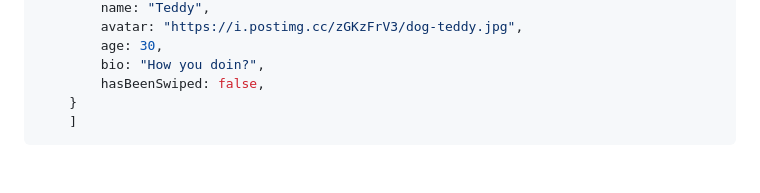
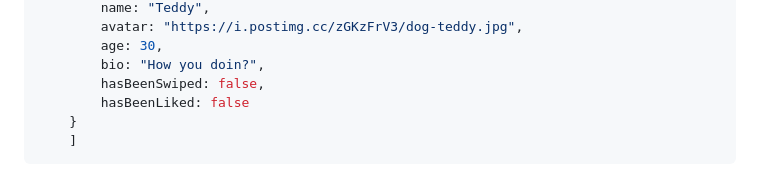
Before and after one commit to MastooraTurkmen/Tindog-project, a Markdown page: README.md, the part around the change. Rendered like a GitHub page.

Commit message:
adding codes

````diff
--- a/README.md
+++ b/README.md
@@ -390,6 +390,7 @@ const dogs = [
         age: 30,
         bio: "How you doin?",
         hasBeenSwiped: false,
+        hasBeenLiked: false
     }
     ]
 ```
````
